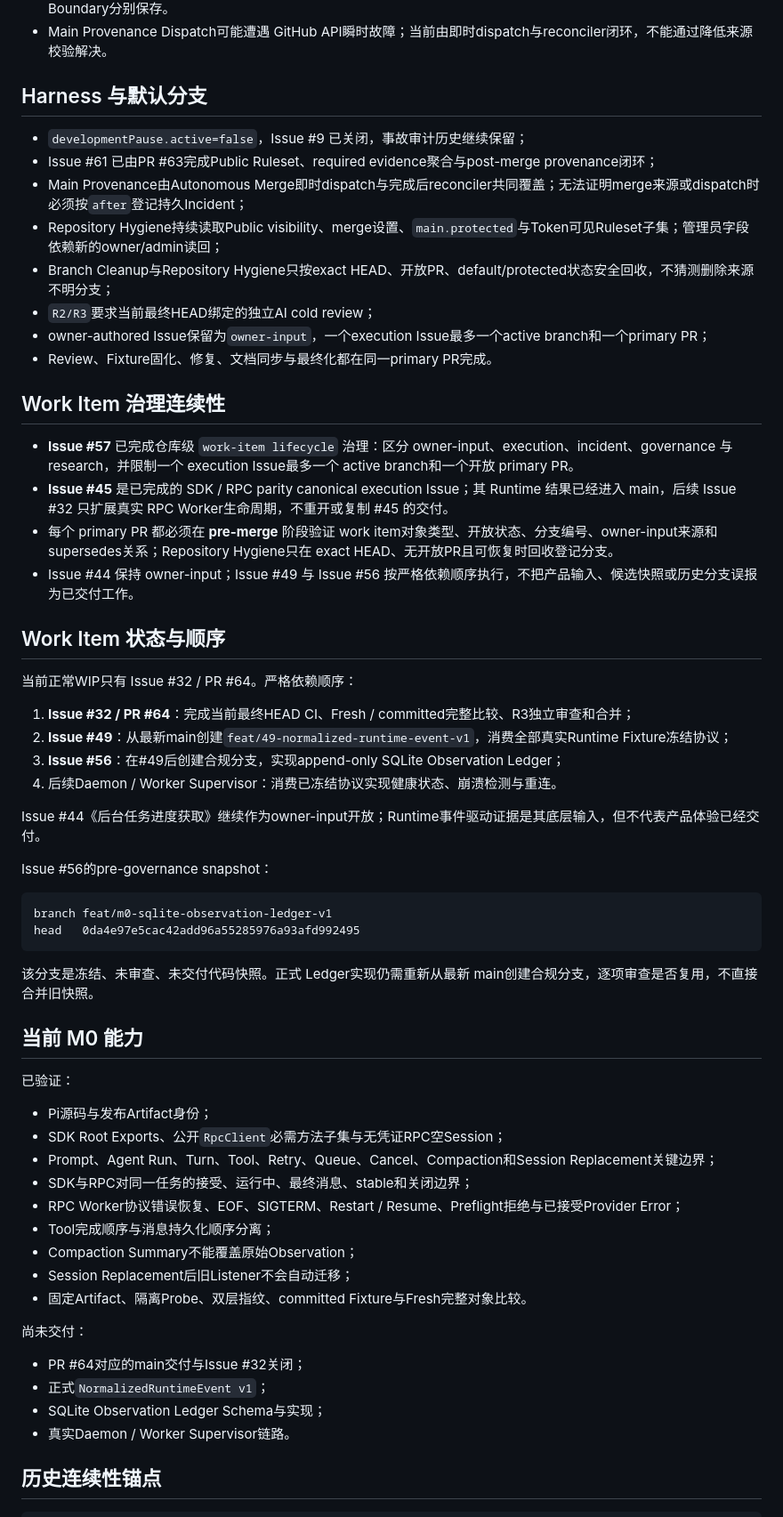
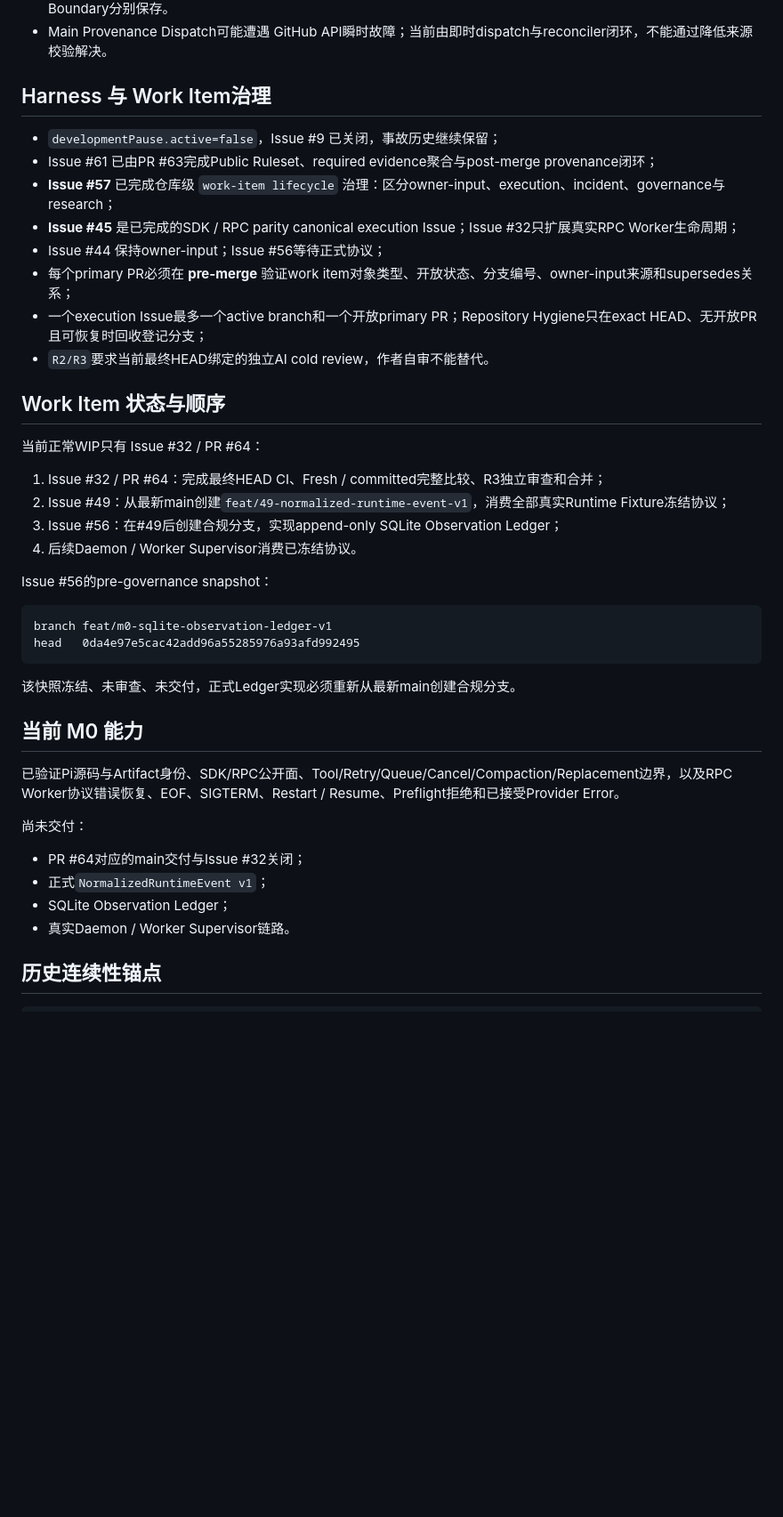
Before and after one commit to ntygod/zhiwei-next, a Markdown page: docs/harness/project-state.md, the part around one of its changes. Shown at 89% size. Rendered like a GitHub page; blank space fills up the shorter version.

````diff
--- a/docs/harness/project-state.md
+++ b/docs/harness/project-state.md
@@ -127,34 +131,25 @@ packages/pi-adapter/fixtures/pi-lifecycle-sdk-rpc-parity/rpc-worker-lifecycle-ma
 - **RPC真实 Prompt**：Command Response、Runtime Event、State / Messages、Extension Shutdown与Process Boundary分别保存。
 - Main Provenance Dispatch可能遭遇 GitHub API瞬时故障；当前由即时dispatch与reconciler闭环，不能通过降低来源校验解决。
 
-## Harness 与默认分支
+## Harness 与 Work Item治理
 
-- `developmentPause.active=false`，Issue #9 已关闭，事故审计历史继续保留；
+- `developmentPause.active=false`，Issue #9 已关闭，事故历史继续保留；
 - Issue #61 已由PR #63完成Public Ruleset、required evidence聚合与post-merge provenance闭环；
-- Main Provenance由Autonomous Merge即时dispatch与完成后reconciler共同覆盖；无法证明merge来源或dispatch时必须按`after`登记持久Incident；
-- Repository Hygiene持续读取Public visibility、merge设置、`main.protected`与Token可见Ruleset子集；管理员字段依赖新的owner/admin读回；
-- Branch Cleanup与Repository Hygiene只按exact HEAD、开放PR、default/protected状态安全回收，不猜测删除来源不明分支；
-- `R2/R3`要求当前最终HEAD绑定的独立AI cold review；
-- owner-authored Issue保留为`owner-input`，一个execution Issue最多一个active branch和一个primary PR；
-- Review、Fixture固化、修复、文档同步与最终化都在同一primary PR完成。
-
-## Work Item 治理连续性
-
-- **Issue #57** 已完成仓库级 `work-item lifecycle` 治理：区分 owner-input、execution、incident、governance 与 research，并限制一个 execution Issue最多一个 active branch和一个开放 primary PR。
-- **Issue #45** 是已完成的 SDK / RPC parity canonical execution Issue；其 Runtime 结果已经进入 main，后续 Issue #32 只扩展真实 RPC Worker生命周期，不重开或复制 #45 的交付。
-- 每个 primary PR 都必须在 **pre-merge** 阶段验证 work item对象类型、开放状态、分支编号、owner-input来源和 supersedes关系；Repository Hygiene只在 exact HEAD、无开放PR且可恢复时回收登记分支。
-- Issue #44 保持 owner-input；Issue #49 与 Issue #56 按严格依赖顺序执行，不把产品输入、候选快照或历史分支误报为已交付工作。
+- **Issue #57** 已完成仓库级 `work-item lifecycle` 治理：区分owner-input、execution、incident、governance与research；
+- **Issue #45** 是已完成的SDK / RPC parity canonical execution Issue；Issue #32只扩展真实RPC Worker生命周期；
+- Issue #44 保持owner-input；Issue #56等待正式协议；
+- 每个primary PR必须在 **pre-merge** 验证work item对象类型、开放状态、分支编号、owner-input来源和supersedes关系；
+- 一个execution Issue最多一个active branch和一个开放primary PR；Repository Hygiene只在exact HEAD、无开放PR且可恢复时回收登记分支；
+- `R2/R3`要求当前最终HEAD绑定的独立AI cold review，作者自审不能替代。
 
 ## Work Item 状态与顺序
 
-当前正常WIP只有 Issue #32 / PR #64。严格依赖顺序：
+当前正常WIP只有 Issue #32 / PR #64：
 
-1. **Issue #32 / PR #64**：完成当前最终HEAD CI、Fresh / committed完整比较、R3独立审查和合并；
-2. **Issue #49**：从最新main创建`feat/49-normalized-runtime-event-v1`，消费全部真实Runtime Fixture冻结协议；
-3. **Issue #56**：在#49后创建合规分支，实现append-only SQLite Observation Ledger；
-4. 后续Daemon / Worker Supervisor：消费已冻结协议实现健康状态、崩溃检测与重连。
-
-Issue #44《后台任务进度获取》继续作为owner-input开放；Runtime事件驱动证据是其底层输入，但不代表产品体验已经交付。
+1. Issue #32 / PR #64：完成最终HEAD CI、Fresh / committed完整比较、R3独立审查和合并；
+2. Issue #49：从最新main创建`feat/49-normalized-runtime-event-v1`，消费全部真实Runtime Fixture冻结协议；
+3. Issue #56：在#49后创建合规分支，实现append-only SQLite Observation Ledger；
+4. 后续Daemon / Worker Supervisor消费已冻结协议。
 
 Issue #56的pre-governance snapshot：
 
@@ -163,27 +158,17 @@ branch feat/m0-sqlite-observation-ledger-v1
 head   0da4e97e5cac42add96a55285976a93afd992495
 ```
 
-该分支是冻结、未审查、未交付代码快照。正式 Ledger实现仍需重新从最新 main创建合规分支，逐项审查是否复用，不直接合并旧快照。
+该快照冻结、未审查、未交付，正式Ledger实现必须重新从最新main创建合规分支。
 
 ## 当前 M0 能力
 
-已验证：
-
-- Pi源码与发布Artifact身份；
-- SDK Root Exports、公开`RpcClient`必需方法子集与无凭证RPC空Session；
-- Prompt、Agent Run、Turn、Tool、Retry、Queue、Cancel、Compaction和Session Replacement关键边界；
-- SDK与RPC对同一任务的接受、运行中、最终消息、stable和关闭边界；
-- RPC Worker协议错误恢复、EOF、SIGTERM、Restart / Resume、Preflight拒绝与已接受Provider Error；
-- Tool完成顺序与消息持久化顺序分离；
-- Compaction Summary不能覆盖原始Observation；
-- Session Replacement后旧Listener不会自动迁移；
-- 固定Artifact、隔离Probe、双层指纹、committed Fixture与Fresh完整对象比较。
+已验证Pi源码与Artifact身份、SDK/RPC公开面、Tool/Retry/Queue/Cancel/Compaction/Replacement边界，以及RPC Worker协议错误恢复、EOF、SIGTERM、Restart / Resume、Preflight拒绝和已接受Provider Error。
 
 尚未交付：
 
 - PR #64对应的main交付与Issue #32关闭；
 - 正式`NormalizedRuntimeEvent v1`；
-- SQLite Observation Ledger Schema与实现；
+- SQLite Observation Ledger；
 - 真实Daemon / Worker Supervisor链路。
 
 ## 历史连续性锚点
````
Also changed, not shown: other parts of docs/harness/project-state.md (+56 -65 lines).
